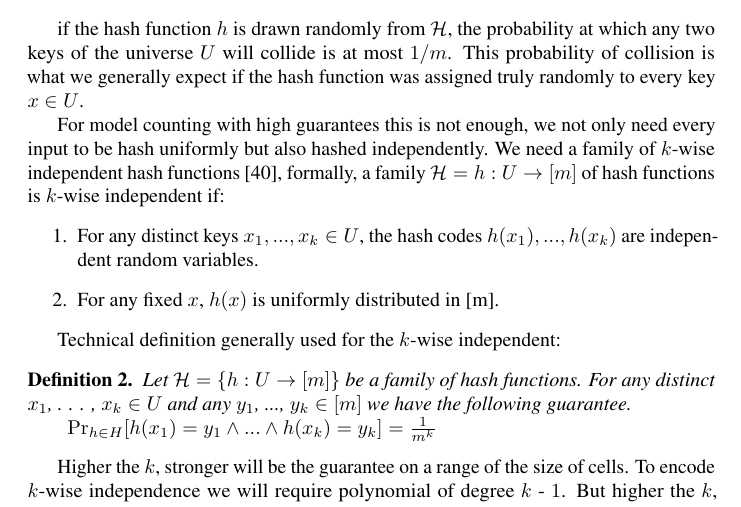
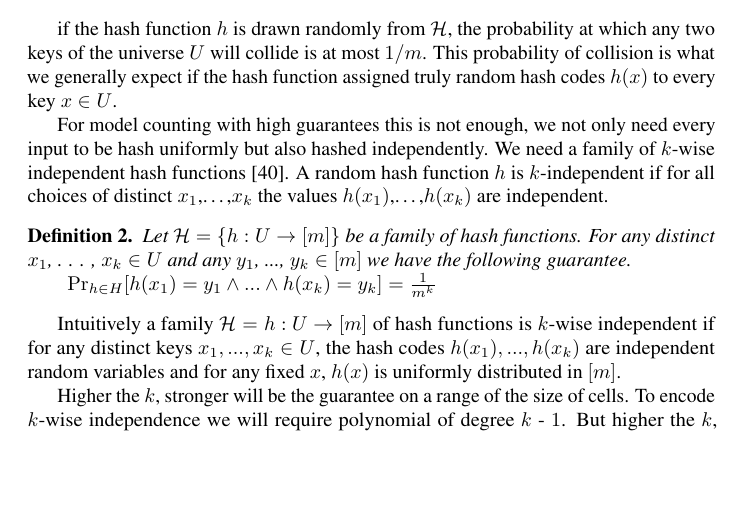
Before and after one commit to flavioeverardo/xampler, a LaTeX paper (paper/NMR-2020/NMR_Workshop_2020.tex): part of page 5 of 12, cut so that both start at the same text, the shorter picture padded with empty space. Compiled offline with pdfLaTeX; a LaTeX package or settings file that is missing is left out; a missing bibliography style is replaced by a similar one.

Commit message:
Improved K-wise independent hash fuctions

```diff
--- a/paper/NMR-2020/NMR_Workshop_2020.tex
+++ b/paper/NMR-2020/NMR_Workshop_2020.tex
@@ -610,24 +610,16 @@ A family of functions $\mathcal{H}=\{h: U \to [m]\}$  is called a universal fami
 
 if the hash function $h$ is drawn randomly from \hash, the probability at which any two keys of the universe $U$ will collide is at most $1/m$.
 %
-This probability of collision is what we generally expect if the hash function was assigned truly randomly to every key $x \in U$.
+This probability of collision is what we generally expect if the hash function assigned truly random hash codes $h(x)$ to every key $x \in U$.
 
-For model counting with high guarantees this is not enough, we not only need every input to be hash uniformly but also hashed independently. We need a family of $k$-wise independent hash functions~\cite{DBLP:conf/focs/WegmanC79},
+For model counting with high guarantees this is not enough, we not only need every input to be hash uniformly but also hashed independently. We need a family of $k$-wise independent hash functions~\cite{DBLP:conf/focs/WegmanC79}.
 %
 %$H(n, m, k)$:
 %Need Family of $k$-wise independent hash functions mapping $\{0, 1\}^{U}$
 % $\to$ $\{0, 1\}^{m}$ such that every $k$ elements are mapped independently.
-formally,
-a family $\mathcal{H} = {h : U \to [m]}$ of hash functions
-is $k$-wise independent if:
-\begin{enumerate}
-	\item For any distinct keys $x_1, ..., x_k \in U$, the hash codes
-	$h(x_1), ..., h(x_k)$ are independent random variables.
-	\item For any fixed $x$, $h(x)$ is uniformly distributed in [m].
-\end{enumerate}
-
-Technical definition generally used for the $k$-wise independent:
-% i.e.,  A random hash function $h$ is $k$-independent iffor all choices of distinct $x_1$,…,$x_k$ the values $h(x_1)$,…,$h(x_k)$ are independent.
+%Technical definition generally used for the $k$-wise independent:
+% i.e.,
+A random hash function $h$ is $k$-independent if for all choices of distinct $x_1$,…,$x_k$ the values $h(x_1)$,…,$h(x_k)$ are independent.
 \begin{definition}
 	Let $\mathcal{H}=\{h: U \to [m]\}$ be a family of hash functions. For any distinct $x_1$, . . . , $x_k \in U$ and any $y_1$, ..., $y_k \in [m]$ we have the following guarantee.
 
@@ -636,6 +628,10 @@ Technical definition generally used for the $k$-wise independent:
 	{m^
 		k}$
 \end{definition}
+
+Intuitively a family $\mathcal{H} = {h : U \to [m]}$ of hash functions
+is $k$-wise independent if for any distinct keys $x_1, ..., x_k \in U$, the hash codes $h(x_1), ..., h(x_k)$ are independent random variables and for any fixed $x$, $h(x)$ is uniformly distributed in $[m]$.
+%\end{itemize}
 
 Higher the $k$, stronger will be the guarantee on a range of the size of cells. To encode $k$-wise independence we will require polynomial of degree $k$ - $1$. But higher the $k$, harder it will be to solve the formula with these constraints. Due to this trade-off we just use 3-wise independent. If we use $k$-wise independence, all cells will be  small and we will get a \textbf{uniform generation}. With $3$-wise independence we achieve: \emph{a random cell is small with high probabablity}, also called \textbf{almost-uniform generation}.
 
```
